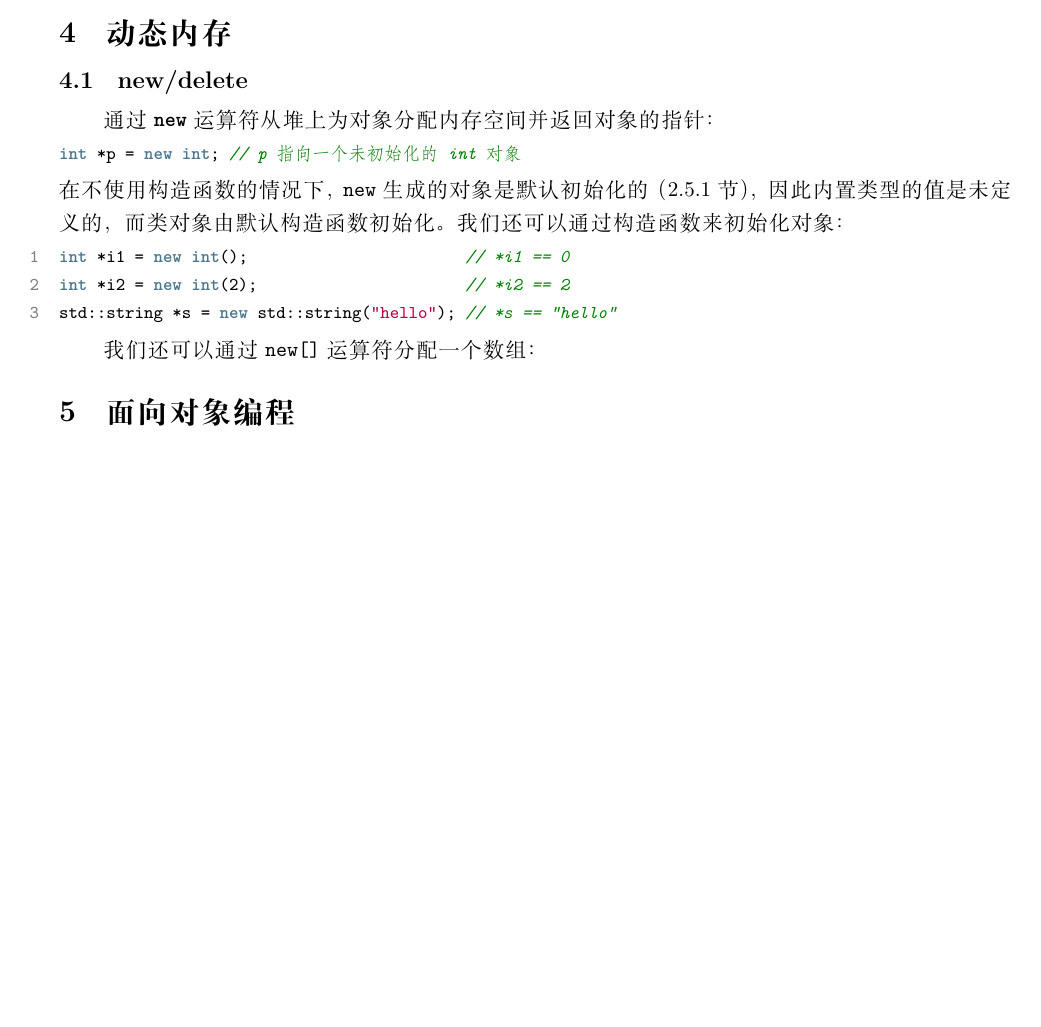
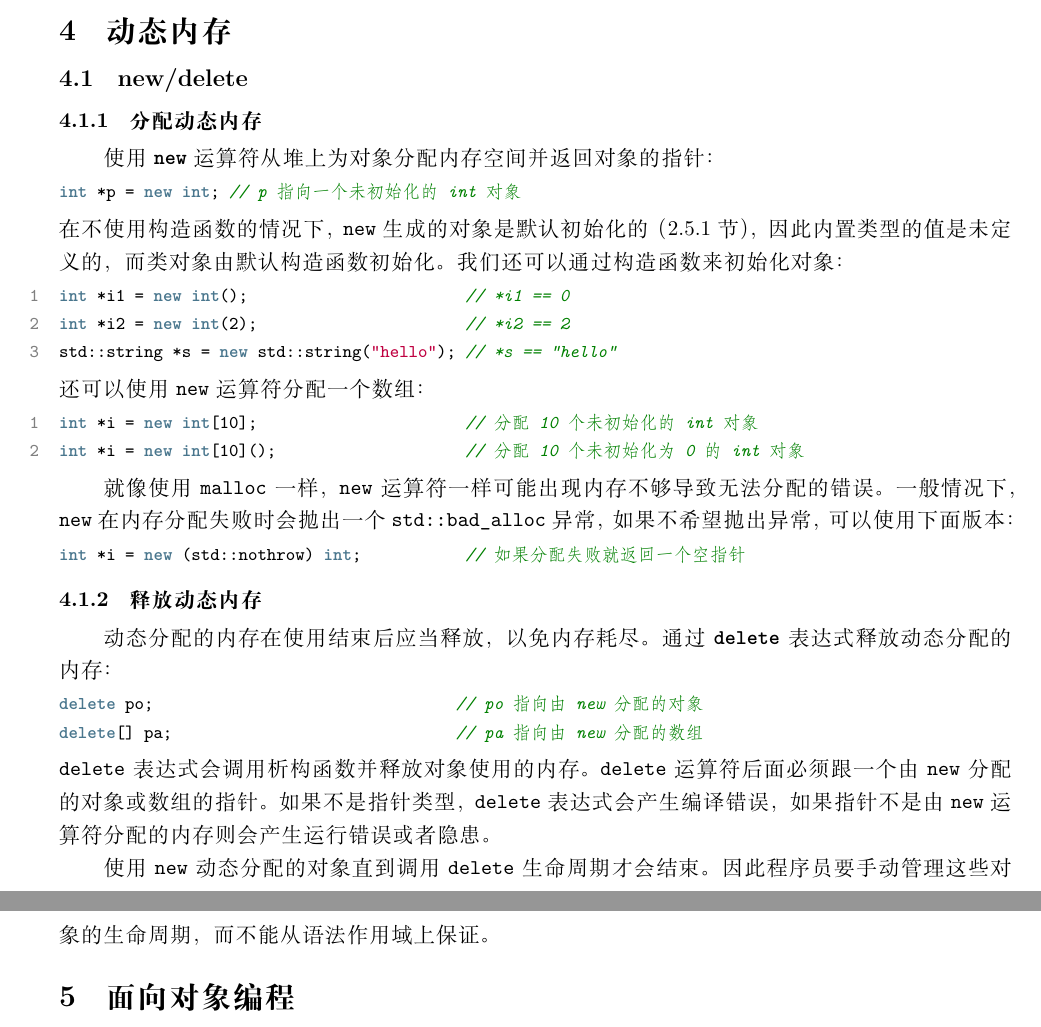
Before and after one commit to skiars/CppSimpleTutorial, a LaTeX document (index.tex): part of page 11 of 12 before the commit and two parts of pages 11 and 12 of 13 after it, the two joined at a grey line, cut so that both start at the same text, the shorter picture padded with empty space. Compiled offline with XeLaTeX; a missing font is replaced by an installed copy or a similar font.

Commit message:
更新动态内存文档

```diff
--- a/index.tex
+++ b/index.tex
@@ -523,7 +523,9 @@ void Logger::set_stream(FILE *s) { // 定义静态成员函数
 
 \subsection{new/delete}
 
-通过 \textbf{\texttt{new}} 运算符从堆上为对象分配内存空间并返回对象的指针：
+\subsubsection{分配动态内存}
+
+使用 \textbf{\texttt{new}} 运算符从堆上为对象分配内存空间并返回对象的指针：
 \begin{lstlisting}[language=c++,numbers=none]
 int *p = new int; // p 指向一个未初始化的 int 对象
 \end{lstlisting}
@@ -533,8 +535,27 @@ int *i1 = new int();                       // *i1 == 0
 int *i2 = new int(2);                      // *i2 == 2
 std::string *s = new std::string("hello"); // *s == "hello"
 \end{lstlisting}
+还可以使用 \texttt{new} 运算符分配一个数组：
+\begin{lstlisting}[language=c++]
+int *i = new int[10];                      // 分配 10 个未初始化的 int 对象
+int *i = new int[10]();                    // 分配 10 个未初始化为 0 的 int 对象
+\end{lstlisting}
 
-我们还可以通过 \texttt{new[]} 运算符分配一个数组：
+就像使用 \texttt{malloc} 一样，\texttt{new} 运算符一样可能出现内存不够导致无法分配的错误。一般情况下，\texttt{new} 在内存分配失败时会抛出一个 \texttt{std::bad\_alloc} 异常，如果不希望抛出异常，可以使用下面版本：
+\begin{lstlisting}[language=c++,numbers=none]
+int *i = new (std::nothrow) int;           // 如果分配失败就返回一个空指针
+\end{lstlisting}
+
+\subsubsection{释放动态内存}
+
+动态分配的内存在使用结束后应当释放，以免内存耗尽。通过 \textbf{\texttt{delete}} 表达式释放动态分配的内存：
+\begin{lstlisting}[language=c++,numbers=none]
+delete po;                                // po 指向由 new 分配的对象
+delete[] pa;                              // pa 指向由 new 分配的数组
+\end{lstlisting}
+\texttt{delete} 表达式会调用析构函数并释放对象使用的内存。\texttt{delete} 运算符后面必须跟一个由 \texttt{new} 分配的对象或数组的指针。如果不是指针类型，\texttt{delete} 表达式会产生编译错误，如果指针不是由 \texttt{new} 运算符分配的内存则会产生运行错误或者隐患。
+
+使用 \texttt{new} 动态分配的对象直到调用 \texttt{delete} 生命周期才会结束。因此程序员要手动管理这些对象的生命周期，而不能从语法作用域上保证。
 
 \section{面向对象编程}
 
```
